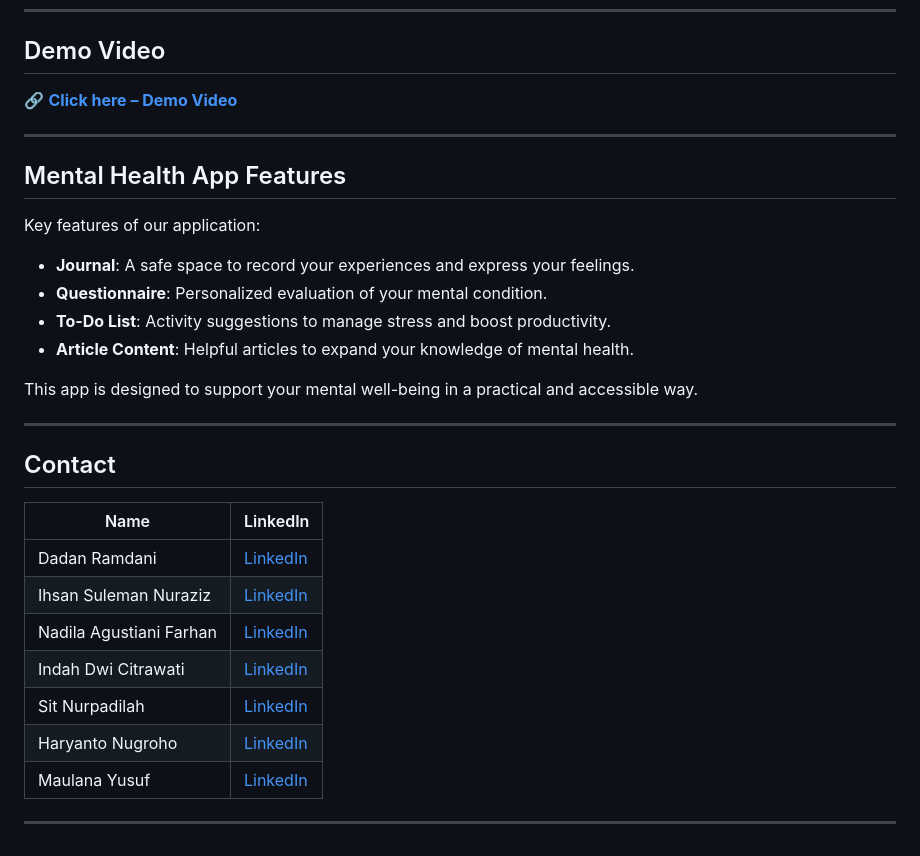
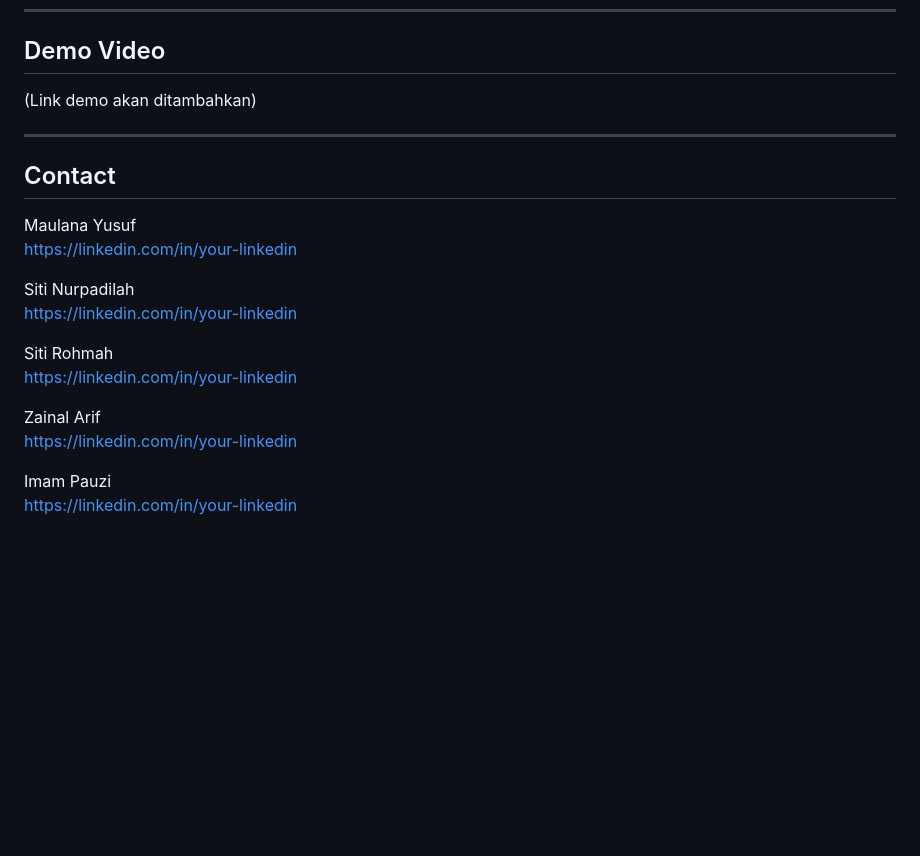
Before and after one commit to Yusuf02022002/learningweeklytarget, a Markdown page: README.md, the part around one of its changes. Rendered like a GitHub page; blank space fills up the shorter version.

Commit message:
Update README.md
Coba keseluruhan

```diff
--- a/README.md
+++ b/README.md
@@ -73,33 +126,23 @@ Here is the **[Download App](https://your-link-here.com)** of Mental Health Supp
 
 ## Demo Video
 
-🔗 **[Click here – Demo Video](https://your-demo-link.com)**
-
----
-
-## Mental Health App Features
-
-Key features of our application:
-
-- **Journal**: A safe space to record your experiences and express your feelings.
-- **Questionnaire**: Personalized evaluation of your mental condition.
-- **To-Do List**: Activity suggestions to manage stress and boost productivity.
-- **Article Content**: Helpful articles to expand your knowledge of mental health.
-
-This app is designed to support your mental well-being in a practical and accessible way.
+(Link demo akan ditambahkan)
 
 ---
 
 ## Contact
 
-| Name                      | LinkedIn |
-|---------------------------|----------|
-| Dadan Ramdani            | [LinkedIn](https://linkedin.com/in/xxx) |
-| Ihsan Suleman Nuraziz    | [LinkedIn](https://linkedin.com/in/xxx) |
-| Nadila Agustiani Farhan  | [LinkedIn](https://linkedin.com/in/xxx) |
-| Indah Dwi Citrawati      | [LinkedIn](https://linkedin.com/in/xxx) |
-| Sit Nurpadilah           | [LinkedIn](https://linkedin.com/in/xxx) |
-| Haryanto Nugroho         | [LinkedIn](https://linkedin.com/in/xxx) |
-| Maulana Yusuf            | [LinkedIn](https://linkedin.com/in/xxx) |
+Maulana Yusuf
+https://linkedin.com/in/your-linkedin
 
----
+Siti Nurpadilah
+https://linkedin.com/in/your-linkedin
+
+Siti Rohmah
+https://linkedin.com/in/your-linkedin
+
+Zainal Arif
+https://linkedin.com/in/your-linkedin
+
+Imam Pauzi
+https://linkedin.com/in/your-linkedin
```
Also changed, not shown: other parts of README.md (+95 -42 lines).
